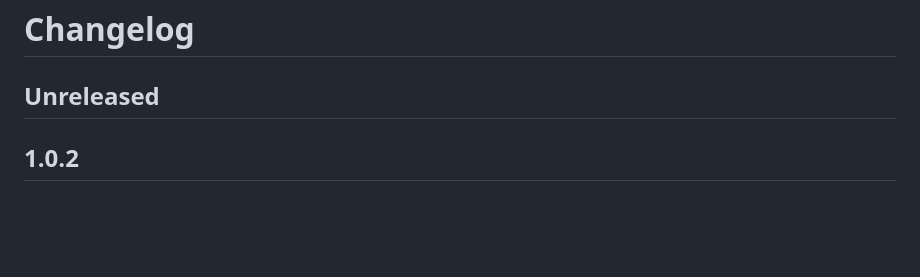
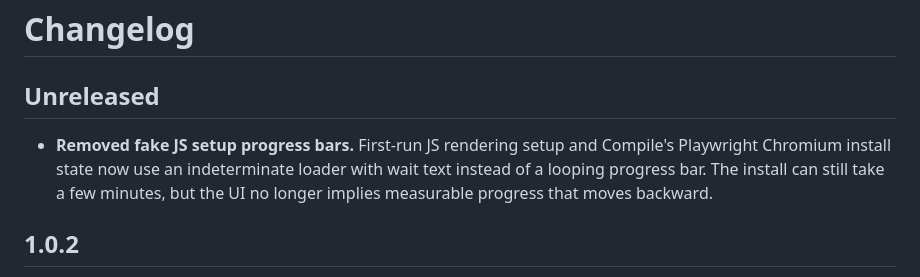
Before and after one commit to cmdux-sh/liner, a Markdown page: docs/project/CHANGELOG.md, the part around the change. GitHub-like rendering; blank space fills up the shorter version.

Commit message:
Document JS setup wait-state change

```diff
--- a/docs/project/CHANGELOG.md
+++ b/docs/project/CHANGELOG.md
@@ -1,6 +1,12 @@
 # Changelog
 
 ## Unreleased
+
+- **Removed fake JS setup progress bars.** First-run JS rendering setup and
+  Compile's Playwright Chromium install state now use an indeterminate loader
+  with wait text instead of a looping progress bar. The install can still take a
+  few minutes, but the UI no longer implies measurable progress that moves
+  backward.
 
 ## 1.0.2
 
```
